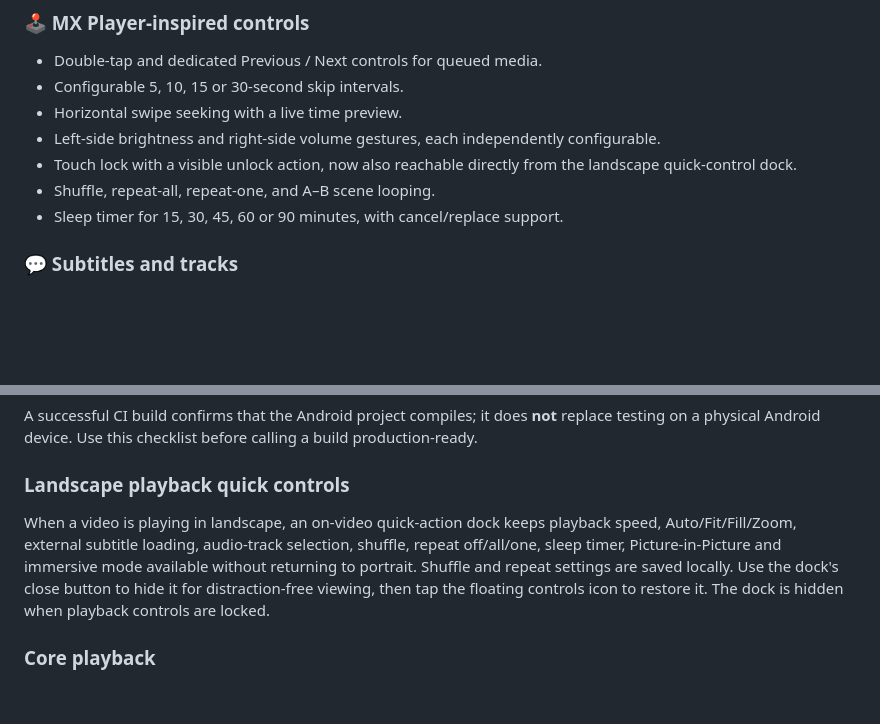
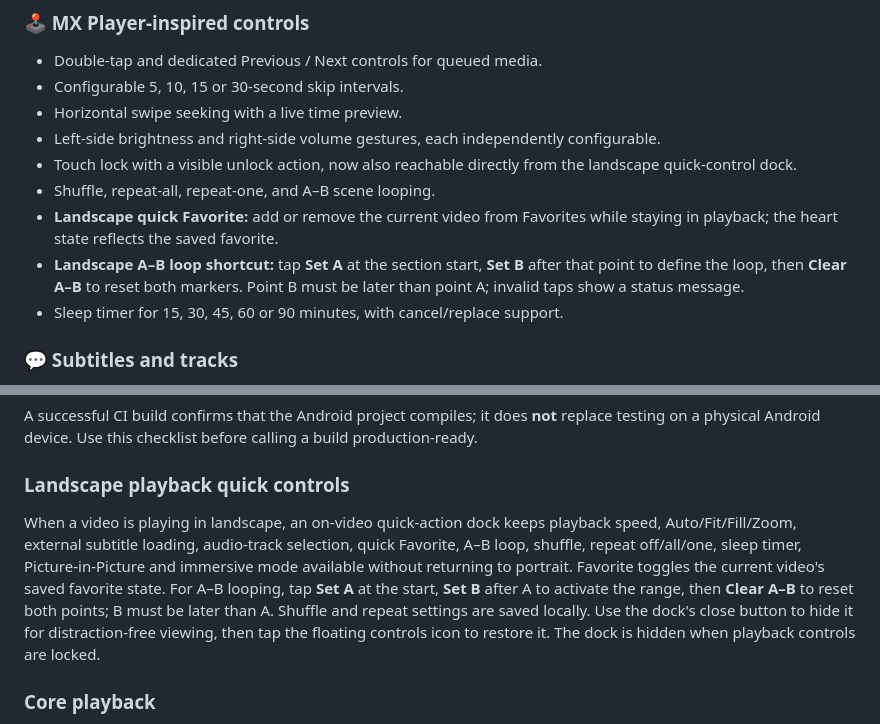
Before and after one commit to Narsing-s/Nova-Player, a Markdown page: README.md, 2 parts joined by grey strips. GitHub-like rendering; blank space fills up the shorter version.

Commit message:
docs: document landscape favorite and A-B loop controls

```diff
--- a/README.md
+++ b/README.md
@@ -47,6 +47,8 @@ Nova Player combines a cinematic dark interface with practical, power-user playb
 - Left-side brightness and right-side volume gestures, each independently configurable.
 - Touch lock with a visible unlock action, now also reachable directly from the landscape quick-control dock.
 - Shuffle, repeat-all, repeat-one, and A–B scene looping.
+- **Landscape quick Favorite:** add or remove the current video from Favorites while staying in playback; the heart state reflects the saved favorite.
+- **Landscape A–B loop shortcut:** tap **Set A** at the section start, **Set B** after that point to define the loop, then **Clear A–B** to reset both markers. Point B must be later than point A; invalid taps show a status message.
 - Sleep timer for 15, 30, 45, 60 or 90 minutes, with cancel/replace support.
 
 ### 💬 Subtitles and tracks
@@ -185,7 +187,7 @@ A successful CI build confirms that the Android project compiles; it does **not*
 
 ### Landscape playback quick controls
 
-When a video is playing in landscape, an on-video quick-action dock keeps playback speed, Auto/Fit/Fill/Zoom, external subtitle loading, audio-track selection, shuffle, repeat off/all/one, sleep timer, Picture-in-Picture and immersive mode available without returning to portrait. Shuffle and repeat settings are saved locally. Use the dock's close button to hide it for distraction-free viewing, then tap the floating controls icon to restore it. The dock is hidden when playback controls are locked.
+When a video is playing in landscape, an on-video quick-action dock keeps playback speed, Auto/Fit/Fill/Zoom, external subtitle loading, audio-track selection, quick Favorite, A–B loop, shuffle, repeat off/all/one, sleep timer, Picture-in-Picture and immersive mode available without returning to portrait. Favorite toggles the current video's saved favorite state. For A–B looping, tap **Set A** at the start, **Set B** after A to activate the range, then **Clear A–B** to reset both points; B must be later than A. Shuffle and repeat settings are saved locally. Use the dock's close button to hide it for distraction-free viewing, then tap the floating controls icon to restore it. The dock is hidden when playback controls are locked.
 
 ### Core playback
 - [ ] Open a video from the library and from Android's document picker.
```
